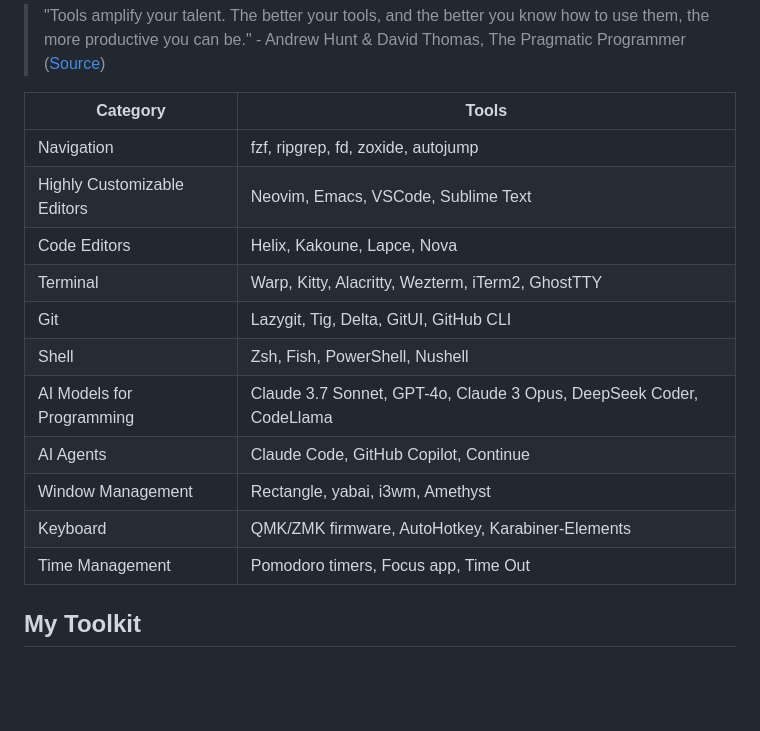
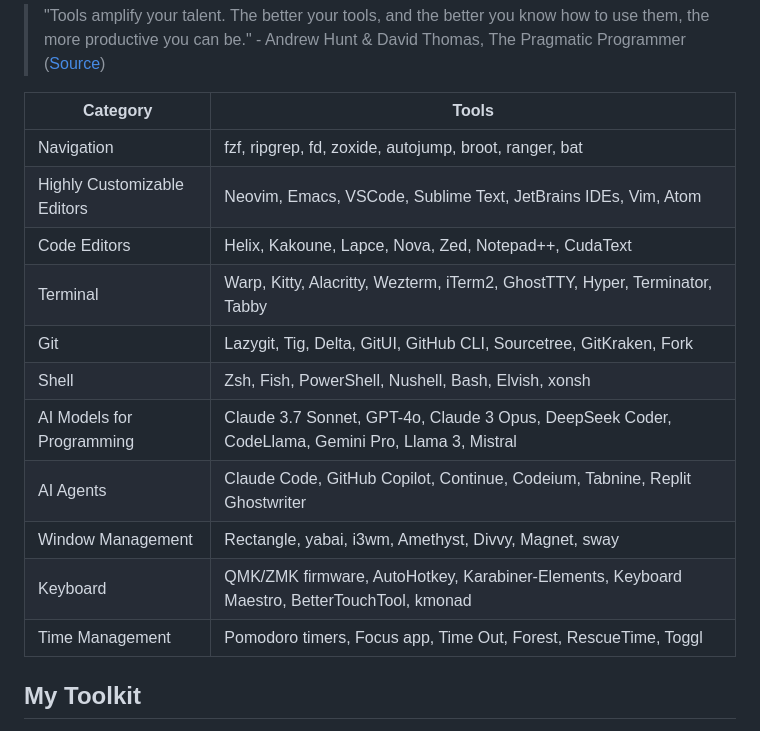
Before and after one commit to mgjules/prez, a Markdown page: 2025-01-03-developer-ergonomics.md, the part around the change. Rendered like a GitHub page; blank space fills up the shorter version.

Commit message:
Add more popular tools to ergonomic tools table

```diff
--- a/2025-01-03-developer-ergonomics.md
+++ b/2025-01-03-developer-ergonomics.md
@@ -108,19 +108,19 @@ Ergonomic Tools
 
 > "Tools amplify your talent. The better your tools, and the better you know how to use them, the more productive you can be." - Andrew Hunt & David Thomas, The Pragmatic Programmer ([Source](https://pragprog.com/titles/tpp20/the-pragmatic-programmer-20th-anniversary-edition/))
 
-| Category                    | Tools                                                               |
-| --------------------------- | ------------------------------------------------------------------- |
-| Navigation                  | fzf, ripgrep, fd, zoxide, autojump                                  |
-| Highly Customizable Editors | Neovim, Emacs, VSCode, Sublime Text                                 |
-| Code Editors                | Helix, Kakoune, Lapce, Nova                                         |
-| Terminal                    | Warp, Kitty, Alacritty, Wezterm, iTerm2, GhostTTY                   |
-| Git                         | Lazygit, Tig, Delta, GitUI, GitHub CLI                              |
-| Shell                       | Zsh, Fish, PowerShell, Nushell                                      |
-| AI Models for Programming   | Claude 3.7 Sonnet, GPT-4o, Claude 3 Opus, DeepSeek Coder, CodeLlama |
-| AI Agents                   | Claude Code, GitHub Copilot, Continue                               |
-| Window Management           | Rectangle, yabai, i3wm, Amethyst                                    |
-| Keyboard                    | QMK/ZMK firmware, AutoHotkey, Karabiner-Elements                    |
-| Time Management             | Pomodoro timers, Focus app, Time Out                                |
+| Category                    | Tools                                                                  |
+| --------------------------- | ---------------------------------------------------------------------- |
+| Navigation                  | fzf, ripgrep, fd, zoxide, autojump, broot, ranger, bat                 |
+| Highly Customizable Editors | Neovim, Emacs, VSCode, Sublime Text, JetBrains IDEs, Vim, Atom         |
+| Code Editors                | Helix, Kakoune, Lapce, Nova, Zed, Notepad++, CudaText                  |
+| Terminal                    | Warp, Kitty, Alacritty, Wezterm, iTerm2, GhostTTY, Hyper, Terminator, Tabby |
+| Git                         | Lazygit, Tig, Delta, GitUI, GitHub CLI, Sourcetree, GitKraken, Fork    |
+| Shell                       | Zsh, Fish, PowerShell, Nushell, Bash, Elvish, xonsh                    |
+| AI Models for Programming   | Claude 3.7 Sonnet, GPT-4o, Claude 3 Opus, DeepSeek Coder, CodeLlama, Gemini Pro, Llama 3, Mistral |
+| AI Agents                   | Claude Code, GitHub Copilot, Continue, Codeium, Tabnine, Replit Ghostwriter |
+| Window Management           | Rectangle, yabai, i3wm, Amethyst, Divvy, Magnet, sway                  |
+| Keyboard                    | QMK/ZMK firmware, AutoHotkey, Karabiner-Elements, Keyboard Maestro, BetterTouchTool, kmonad |
+| Time Management             | Pomodoro timers, Focus app, Time Out, Forest, RescueTime, Toggl         |
 
 <!-- end_slide -->
 
```
